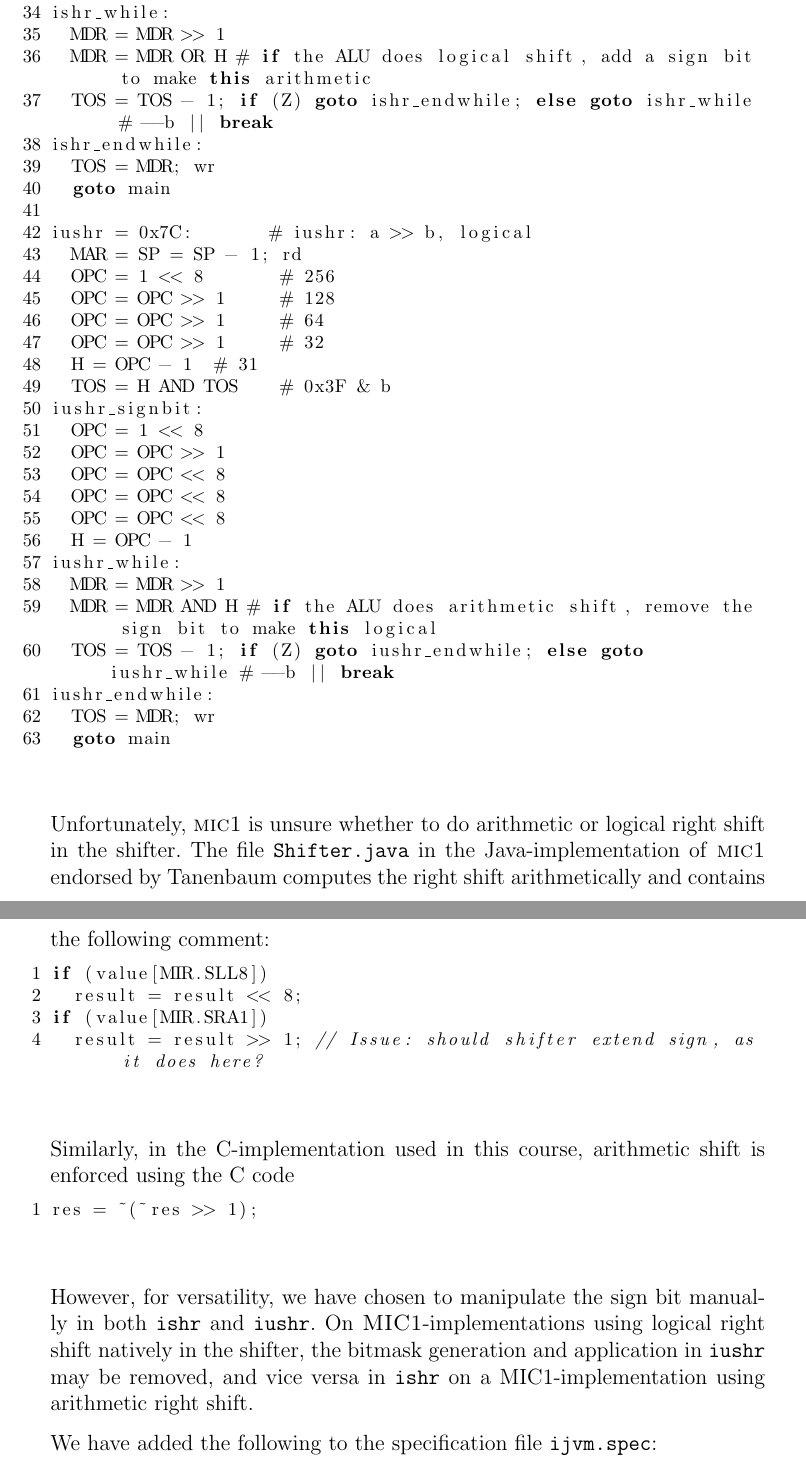
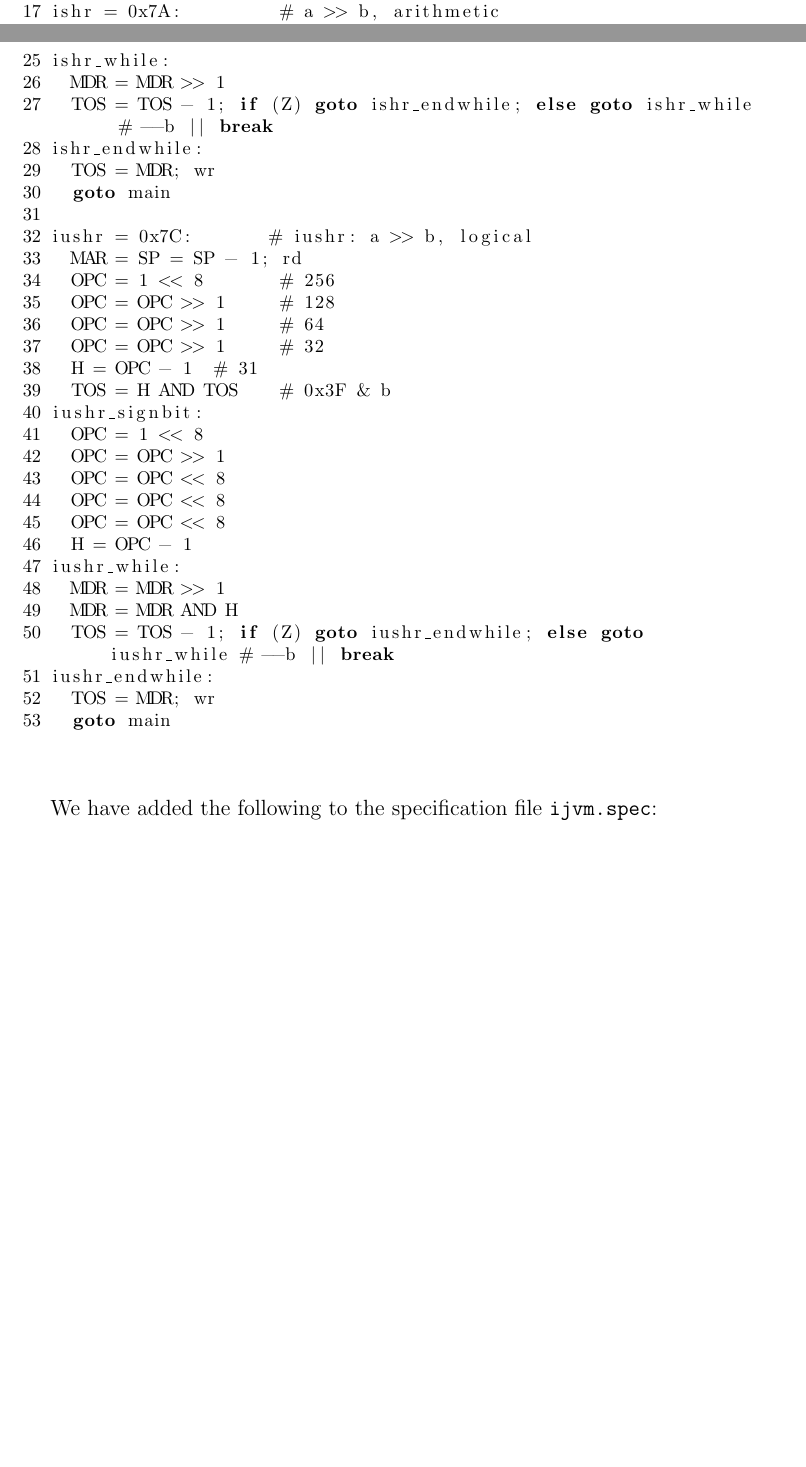
Before and after one commit to Sheeo/dComNet, a LaTeX document (Week 4/aflevering.tex): two parts of pages 2 and 3 of 4 before the commit and two parts of pages 1 and 2 of 4 after it, joined at a grey line, cut at the place of the change, the shorter picture padded with empty space. Compiled offline with pdfLaTeX.

Commit message:
[Week 4] fdsgdfgdf SRA1 natively

```diff
--- a/Week 4/aflevering.tex
+++ b/Week 4/aflevering.tex
@@ -66,7 +66,7 @@ ishl_endwhile:
 	TOS = MDR; wr      # return a
 	goto main
 
-ishr = 0x7A:
+ishr = 0x7A:         # a >> b, arithmetic
 	MAR = SP = SP - 1; rd
 	OPC = 1 << 8       # 256
 	OPC = OPC >> 1     # 128
@@ -85,7 +77,5 @@ ishr_signbit:
-	H = H << 8
 ishr_while:
 	MDR = MDR >> 1
-	MDR = MDR OR H # if the ALU does logical shift, add a sign bit to make this arithmetic
 	TOS = TOS - 1; if (Z) goto ishr_endwhile; else goto ishr_while # --b || break
 ishr_endwhile:
 	TOS = MDR; wr
@@ -108,36 +98,12 @@ iushr_signbit:
 	H = OPC - 1
 iushr_while:
 	MDR = MDR >> 1
-	MDR = MDR AND H # if the ALU does arithmetic shift, remove the sign bit to make this logical
+	MDR = MDR AND H
 	TOS = TOS - 1; if (Z) goto iushr_endwhile; else goto iushr_while # --b || break
 iushr_endwhile:
 	TOS = MDR; wr
 	goto main
 \end{lstlisting}
-Unfortunately, \textsc{mic1} is unsure whether to do arithmetic or logical
-right shift in the shifter. The file \texttt{Shifter.java} in the
-Java-implementation of \textsc{mic1} endorsed by Tanenbaum computes the right
-shift arithmetically and contains the following comment:
-\begin{lstlisting}
-if (value[MIR.SLL8])
-	result = result << 8;
-if (value[MIR.SRA1])
-	result = result >> 1; // Issue: should shifter extend sign, as it does here?
-\end{lstlisting}
-Similarly, in the C-implementation used in this course, arithmetic shift is
-enforced using the C code
-\lstset{language=c}
-\begin{lstlisting}
-res = ~(~res >> 1);
-\end{lstlisting}
-\lstset{language=java}
-
-However, for versatility, we have chosen to manipulate the sign bit manually in
-both \ishr{} and \iushr. On \textsc{MIC1}-implementations using logical right
-shift natively in the shifter, the bitmask generation and application in
-\iushr{} may be removed, and vice versa in \ishr{} on a MIC1-implementation
-using arithmetic right shift.
-
 We have added the following to the specification file \ijvmspec:
 \begin{lstlisting}
 0x78 ishl
```
Also changed, not shown: Week 4/aflevering.tex (8 more changed lines), 1 other file.
